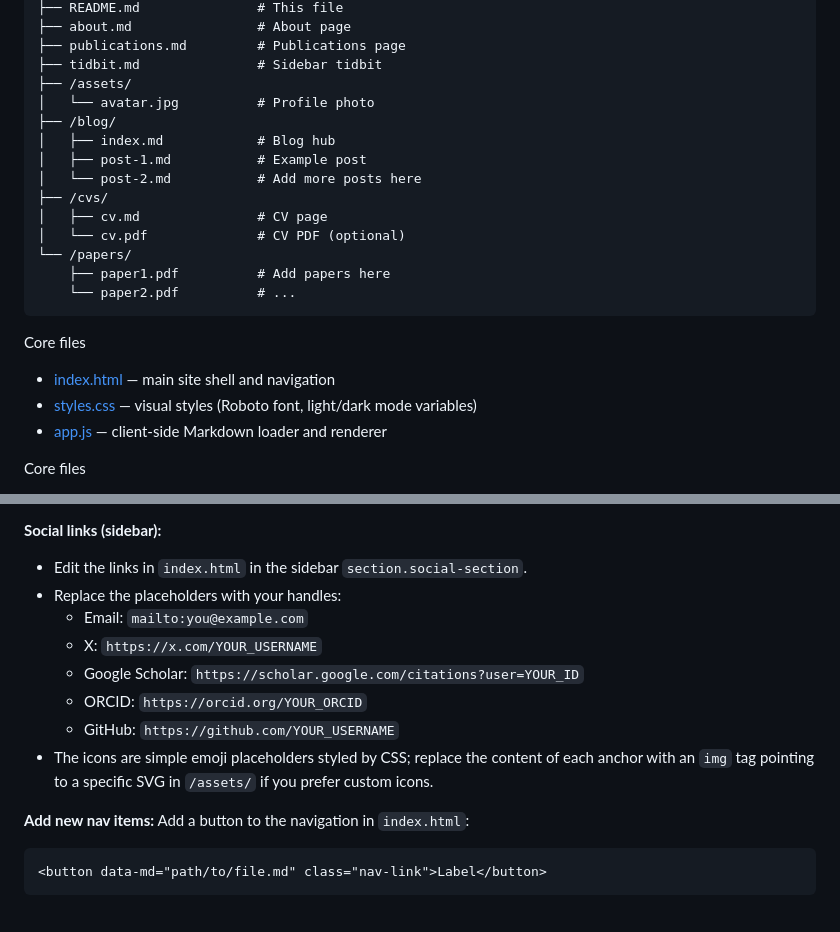
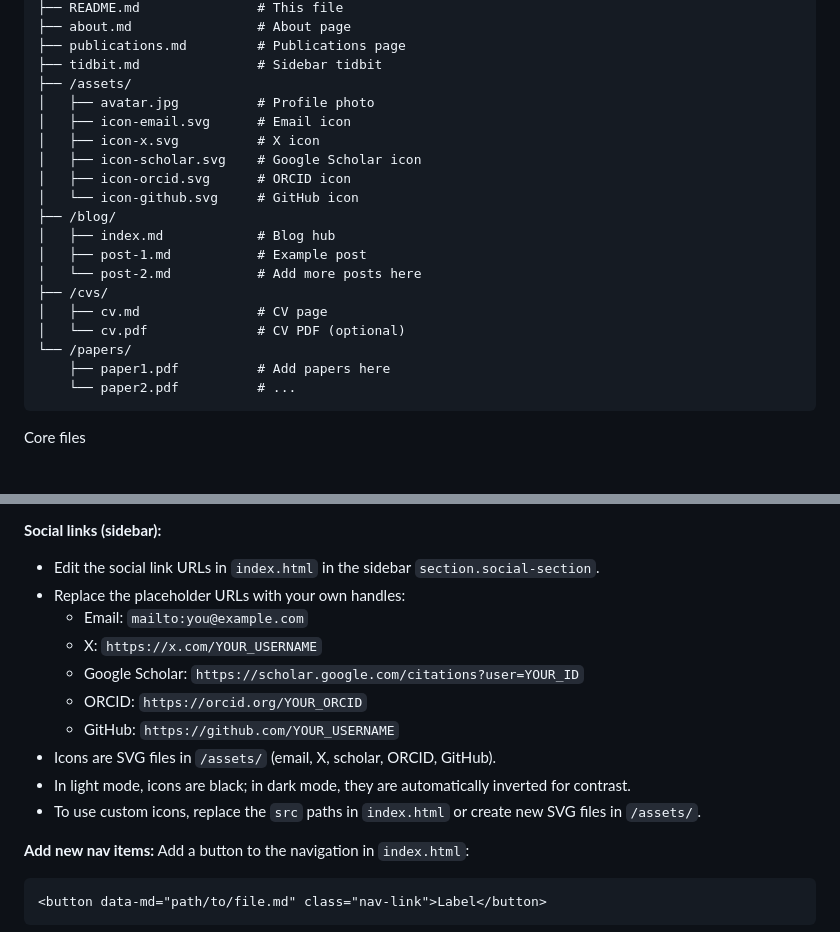
Before and after one commit to hariharanviv/hariharanviv.github.io, a Markdown page: README.md, 2 parts joined by grey strips. GitHub-like rendering.

Commit message:
Update README with SVG social icons and folder structure

````diff
--- a/README.md
+++ b/README.md
@@ -21,7 +21,12 @@ Folder structure
 ├── publications.md         # Publications page
 ├── tidbit.md               # Sidebar tidbit
 ├── /assets/
-│   └── avatar.jpg          # Profile photo
+│   ├── avatar.jpg          # Profile photo
+│   ├── icon-email.svg      # Email icon
+│   ├── icon-x.svg          # X icon
+│   ├── icon-scholar.svg    # Google Scholar icon
+│   ├── icon-orcid.svg      # ORCID icon
+│   └── icon-github.svg     # GitHub icon
 ├── /blog/
 │   ├── index.md            # Blog hub
 │   ├── post-1.md           # Example post
@@ -33,11 +38,6 @@ Folder structure
     ├── paper1.pdf          # Add papers here
     └── paper2.pdf          # ...
 ```
-
-Core files
-- [index.html](index.html) — main site shell and navigation
-- [styles.css](styles.css) — visual styles (Roboto font, light/dark mode variables)
-- [app.js](app.js) — client-side Markdown loader and renderer
 
 Core files
 - [index.html](index.html) — main site shell and navigation
@@ -118,14 +118,16 @@ The site will detect `[...] (path/to/post.md)` and make the card's title open th
 - Add research papers or PDFs to `/papers/` for reference
 
 **Social links (sidebar):**
-- Edit the links in `index.html` in the sidebar `section.social-section`.
-- Replace the placeholders with your handles:
+- Edit the social link URLs in `index.html` in the sidebar `section.social-section`.
+- Replace the placeholder URLs with your own handles:
   - Email: `mailto:you@example.com`
   - X: `https://x.com/YOUR_USERNAME`
   - Google Scholar: `https://scholar.google.com/citations?user=YOUR_ID`
   - ORCID: `https://orcid.org/YOUR_ORCID`
   - GitHub: `https://github.com/YOUR_USERNAME`
-- The icons are simple emoji placeholders styled by CSS; replace the content of each anchor with an `img` tag pointing to a specific SVG in `/assets/` if you prefer custom icons.
+- Icons are SVG files in `/assets/` (email, X, scholar, ORCID, GitHub).
+- In light mode, icons are black; in dark mode, they are automatically inverted for contrast.
+- To use custom icons, replace the `src` paths in `index.html` or create new SVG files in `/assets/`.
 
 **Add new nav items:**
 Add a button to the navigation in `index.html`:
````
